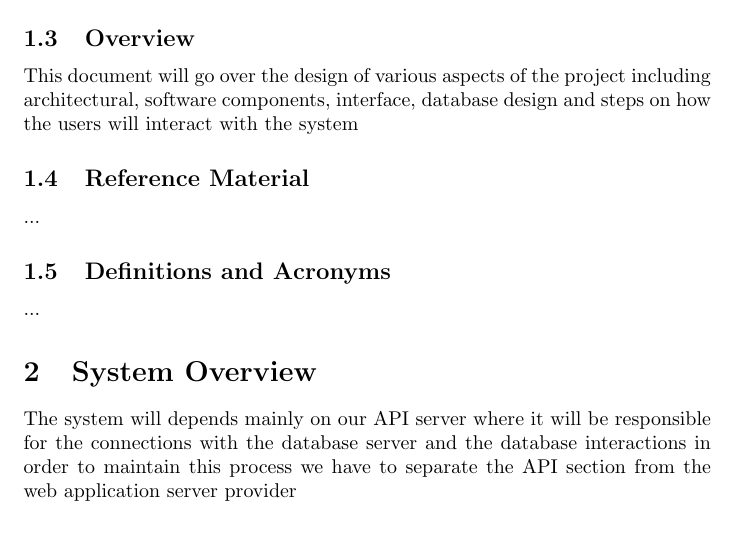
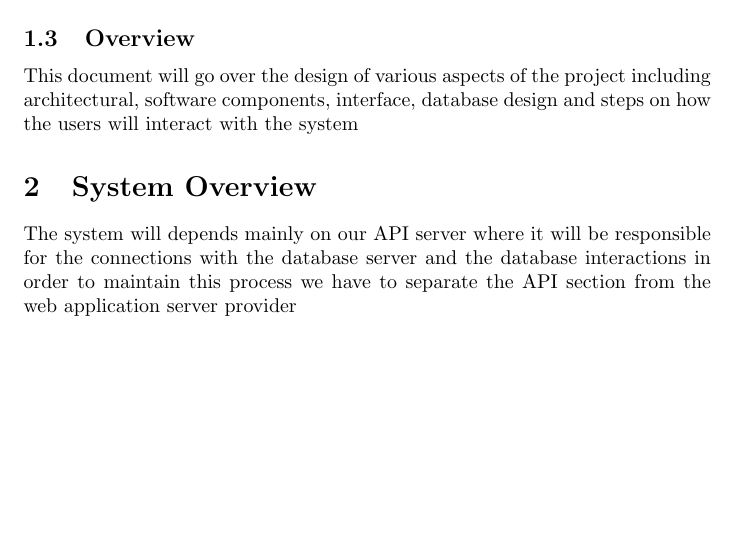
Before and after one commit to k-sae/ADwytee, a LaTeX document (Documentations/Temp/SDD Latex/SDDLatex.tex): part of page 2 of 4, cut so that both start at the same text, the shorter picture padded with empty space. Compiled offline with pdfLaTeX.

Commit message:
Update SDD

```diff
--- a/Documentations/Temp/SDD Latex/SDDLatex.tex
+++ b/Documentations/Temp/SDD Latex/SDDLatex.tex
@@ -57,14 +57,6 @@ Our project will target mainly two users (Normal User, Pharmacy)
 \subsection{Overview}
 This document will go over the design of various aspects of the project including architectural, software components, interface, database design and steps on how the users will interact with the system
 
-
-
-\subsection{Reference Material}
-...
-
-
-\subsection{Definitions and Acronyms}
-...
 
 \section{System Overview}
 The system will depends mainly on our API server where it will be responsible for the connections with the database server and the database interactions in order to maintain this process we have to separate the API section from the web application server provider
```
Also changed, not shown: Documentations/Temp/SDD Latex/SDDLatex.pdf, 3 other files.
